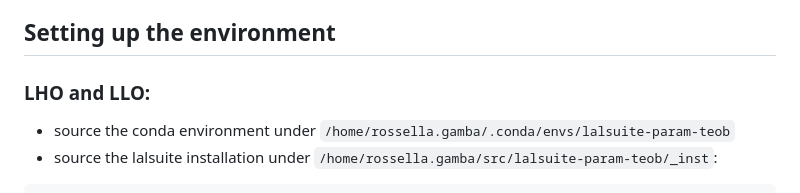
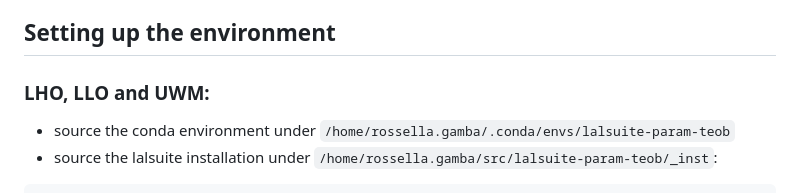
Before and after one commit to danilo-0410/teob-parametrized, a Markdown page: pe/README.md, the part around the change. Rendered like a GitHub page.

Commit message:
add path for uwm

````diff
--- a/pe/README.md
+++ b/pe/README.md
@@ -7,7 +7,7 @@ Requirements:
 
 
 ## Setting up the environment
-### LHO and LLO:
+### LHO, LLO and UWM:
 * source the conda environment under `/home/rossella.gamba/.conda/envs/lalsuite-param-teob`
 * source the lalsuite installation under `/home/rossella.gamba/src/lalsuite-param-teob/_inst`:
 ```bash
````
